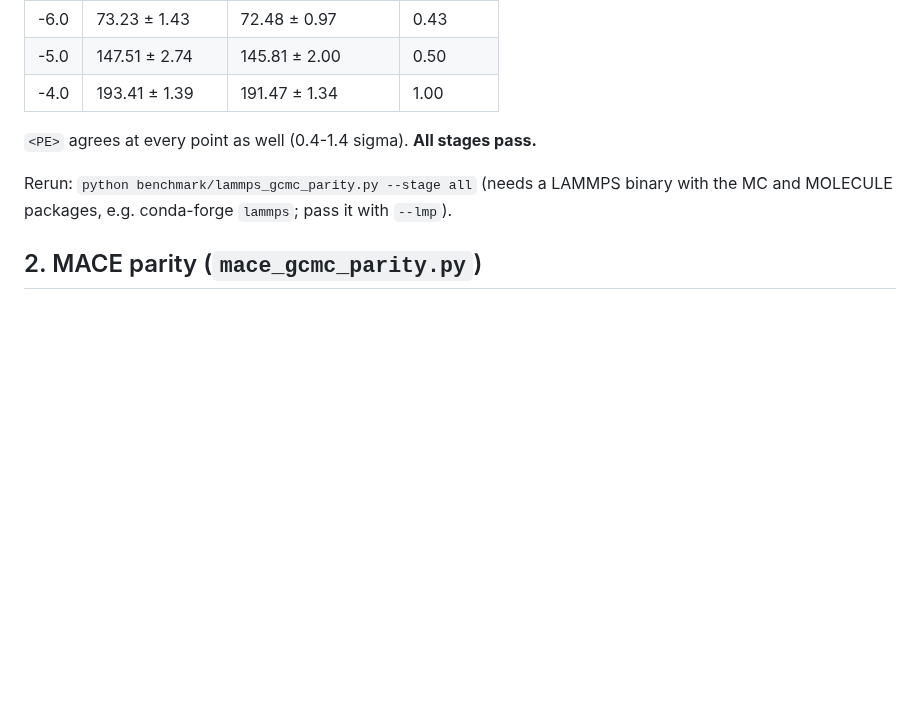
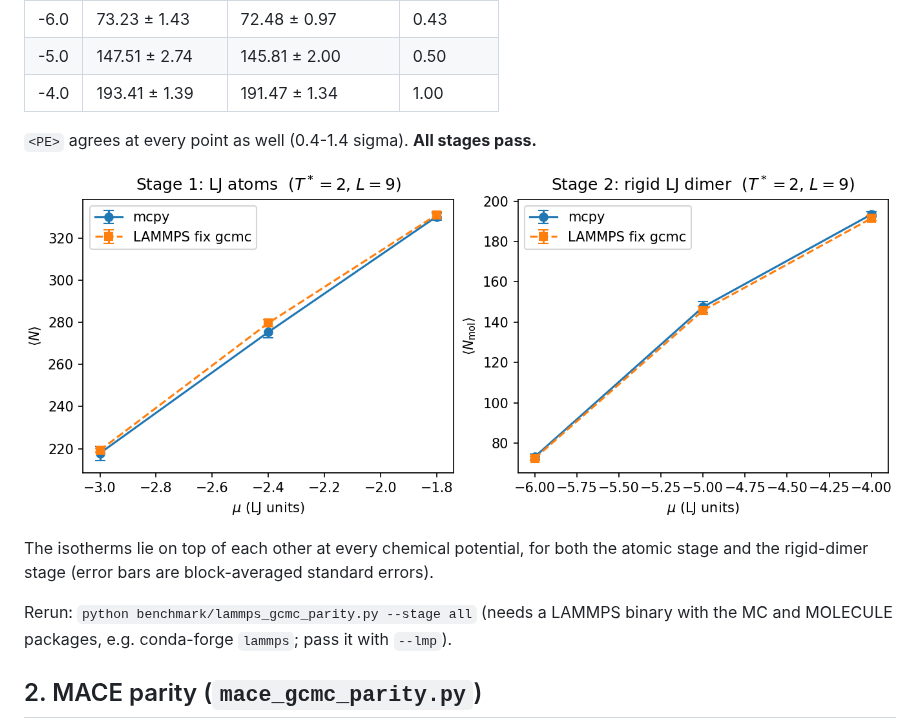
Before and after one commit to farrisric/mcpy, a Markdown page: benchmark/README.md, the part around the change. Rendered like a GitHub page; pictures changed too: benchmark/figs/lammps_gcmc_parity_isotherms.png (added); blank space fills up the shorter version.

Commit message:
Show the LJ parity isotherms figure in the benchmark README

```diff
--- a/benchmark/README.md
+++ b/benchmark/README.md
@@ -34,6 +34,10 @@ Stage 2, rigid LJ dimer exchanged as whole molecules (mcpy `MoleculeInsertionMov
 `<PE>` agrees at every point as well (0.4-1.4 sigma).
 **All stages pass.**
 
+![mcpy vs LAMMPS LJ isotherms](figs/lammps_gcmc_parity_isotherms.png)
+
+The isotherms lie on top of each other at every chemical potential, for both the atomic stage and the rigid-dimer stage (error bars are block-averaged standard errors).
+
 Rerun: `python benchmark/lammps_gcmc_parity.py --stage all` (needs a LAMMPS binary with the MC and MOLECULE packages, e.g. conda-forge `lammps`; pass it with `--lmp`).
 
 ## 2. MACE parity (`mace_gcmc_parity.py`)
```
